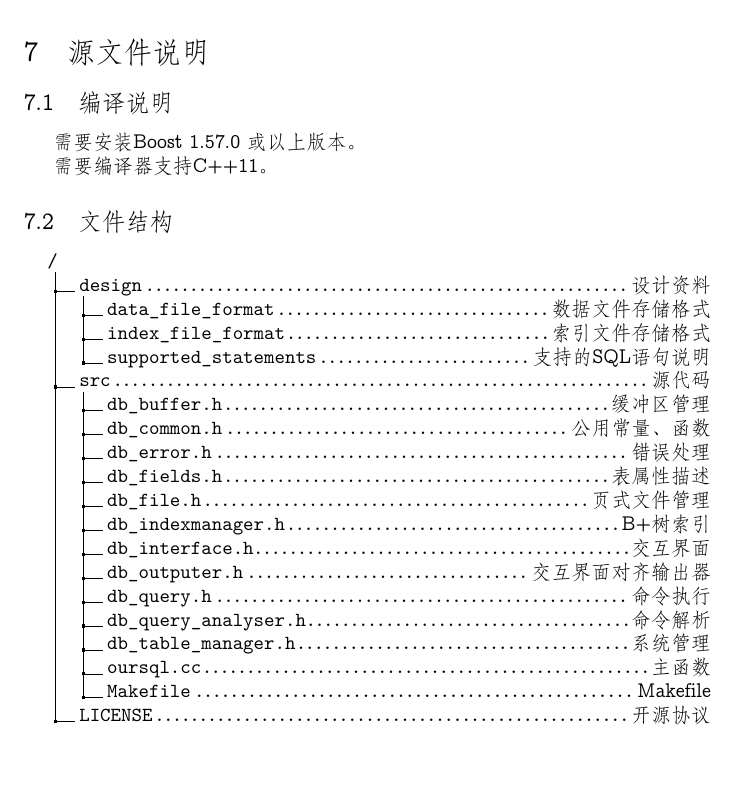
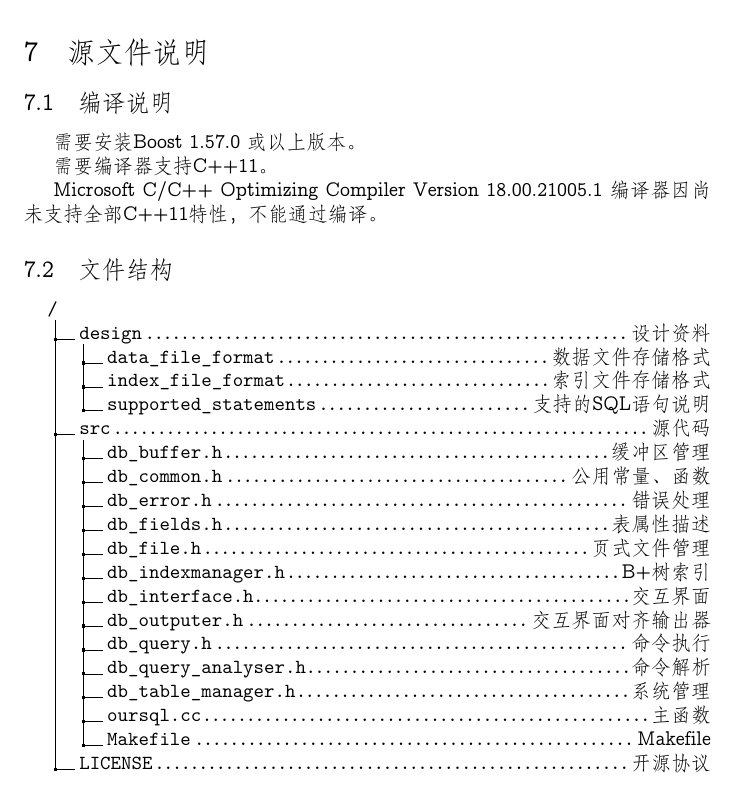
Before and after one commit to JamisHoo/OurSQL-DBMS, a LaTeX document (report/header.tex, which reads report/sections/section_files.tex): part of page 13 of 14, cut so that both start at the same text. Compiled offline with XeLaTeX; a missing font is replaced by an installed copy or a similar font.

Commit message:
update td

```diff
--- a/report/sections/section_files.tex
+++ b/report/sections/section_files.tex
@@ -20,8 +20,8 @@
         %    gcc version 4.9.2(MinGW-W64)
         %\end{enumerate}
 
-        %Microsoft C/C++ Optimizing Compiler Version 18.00.21005.1
-        %编译器因尚未支持全部C++11特性，不能通过编译。
+        Microsoft C/C++ Optimizing Compiler Version 18.00.21005.1
+        编译器因尚未支持全部C++11特性，不能通过编译。
 
     \subsection{文件结构}
         \dirtree{%
```
